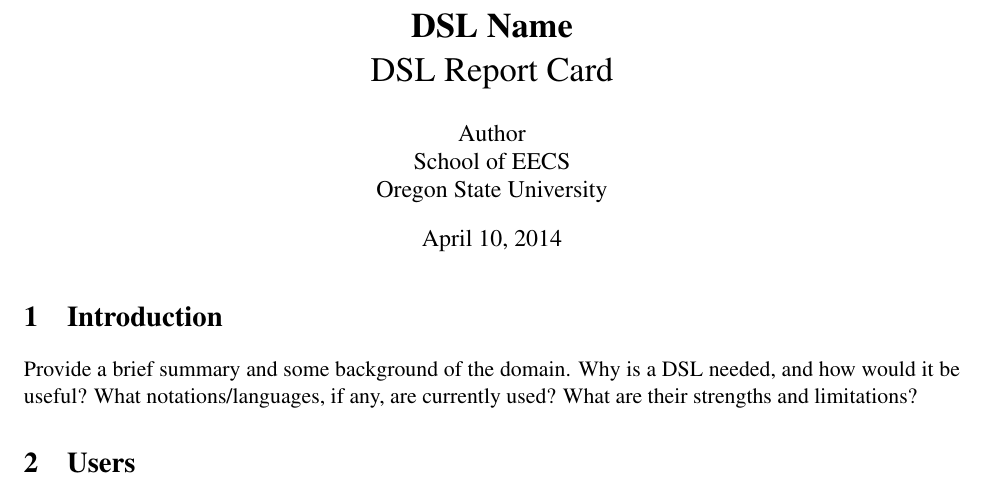
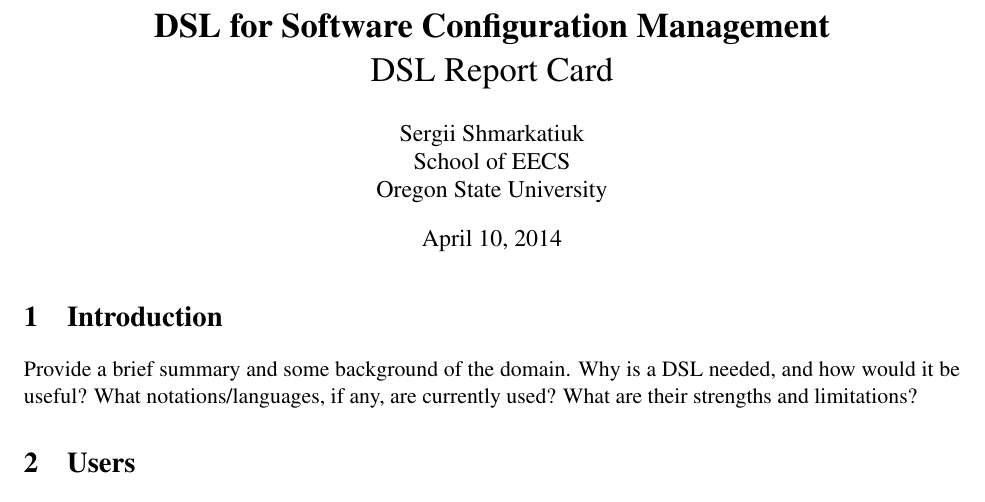
Before and after one commit to altern/SCMF-DSL, a LaTeX document (DSL-ReportCard.tex): part of page 1 of 4, cut at the place of the change. Compiled offline with pdfLaTeX.

Commit message:
Added title and author

```diff
--- a/DSL-ReportCard.tex
+++ b/DSL-ReportCard.tex
@@ -44,10 +44,10 @@
 
 \begin{document}
 
-\title{\textbf{DSL Name}
+\title{\textbf{DSL for Software Configuration Management}
 \\ DSL Report Card}
 
-\author{Author \\
+\author{Sergii Shmarkatiuk \\
 School of EECS \\
 Oregon State University
 }
```
